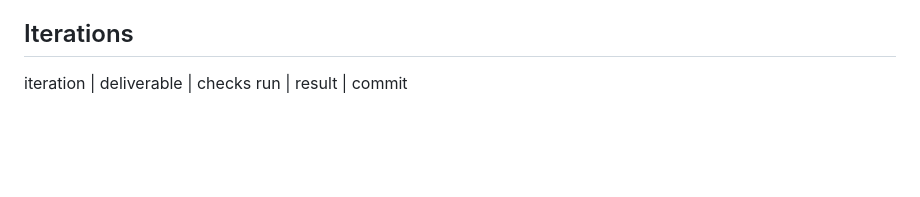
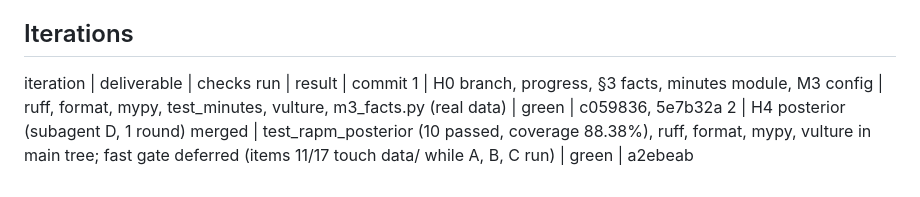
Before and after one commit to straf10/EuroHoops-Analytics, a Markdown page: reports/week9-12_progress.md, the part around the change. Drawn GitHub-style; blank space fills up the shorter version.

Commit message:
M3 progress: iterations 1-2

```diff
--- a/reports/week9-12_progress.md
+++ b/reports/week9-12_progress.md
@@ -69,3 +69,5 @@ PLAN wording, no PLAN value changed).
 
 ## Iterations
 iteration | deliverable | checks run | result | commit
+1 | H0 branch, progress, §3 facts, minutes module, M3 config | ruff, format, mypy, test_minutes, vulture, m3_facts.py (real data) | green | c059836, 5e7b32a
+2 | H4 posterior (subagent D, 1 round) merged | test_rapm_posterior (10 passed, coverage 88.38%), ruff, format, mypy, vulture in main tree; fast gate deferred (items 11/17 touch data/ while A, B, C run) | green | a2ebeab
```
